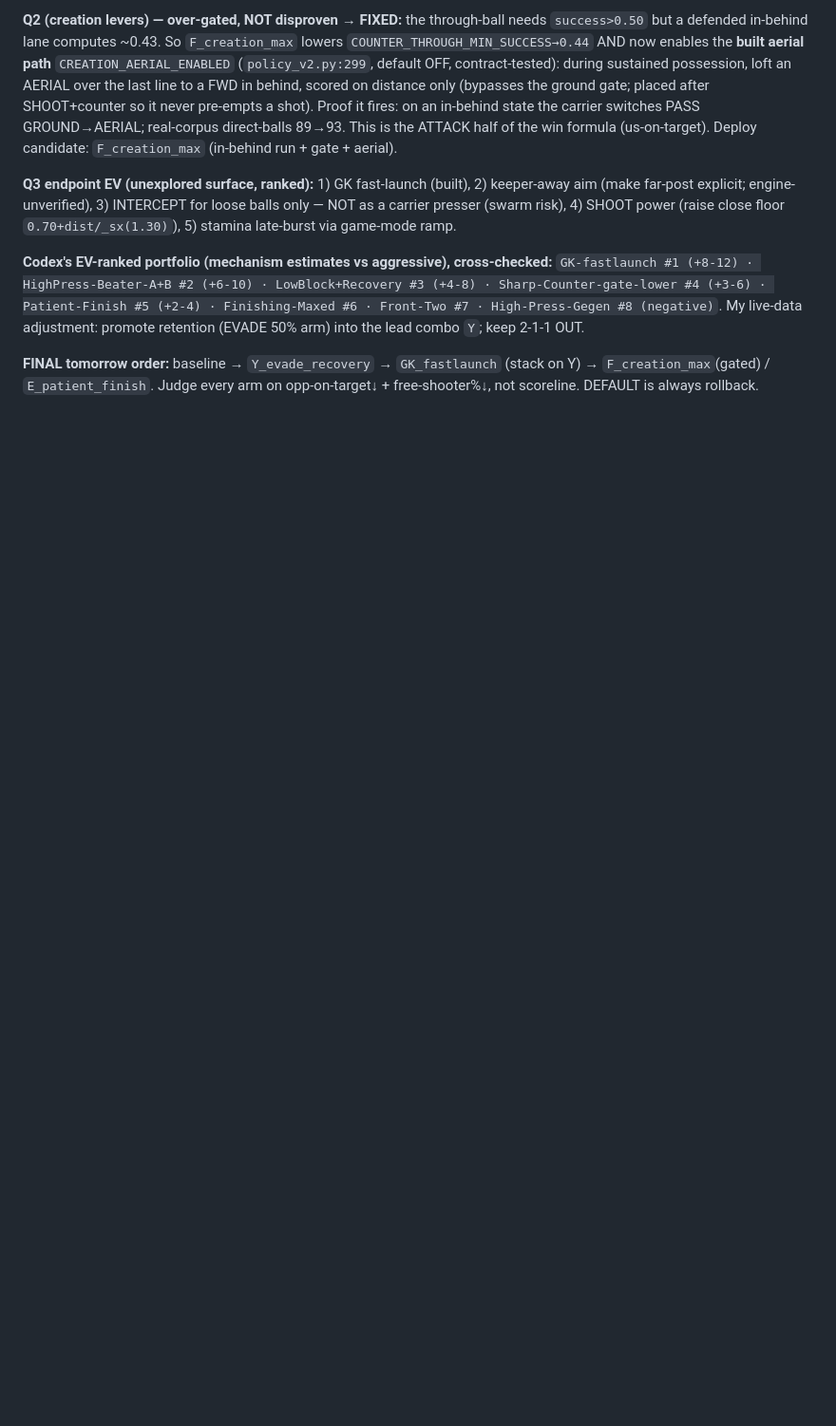
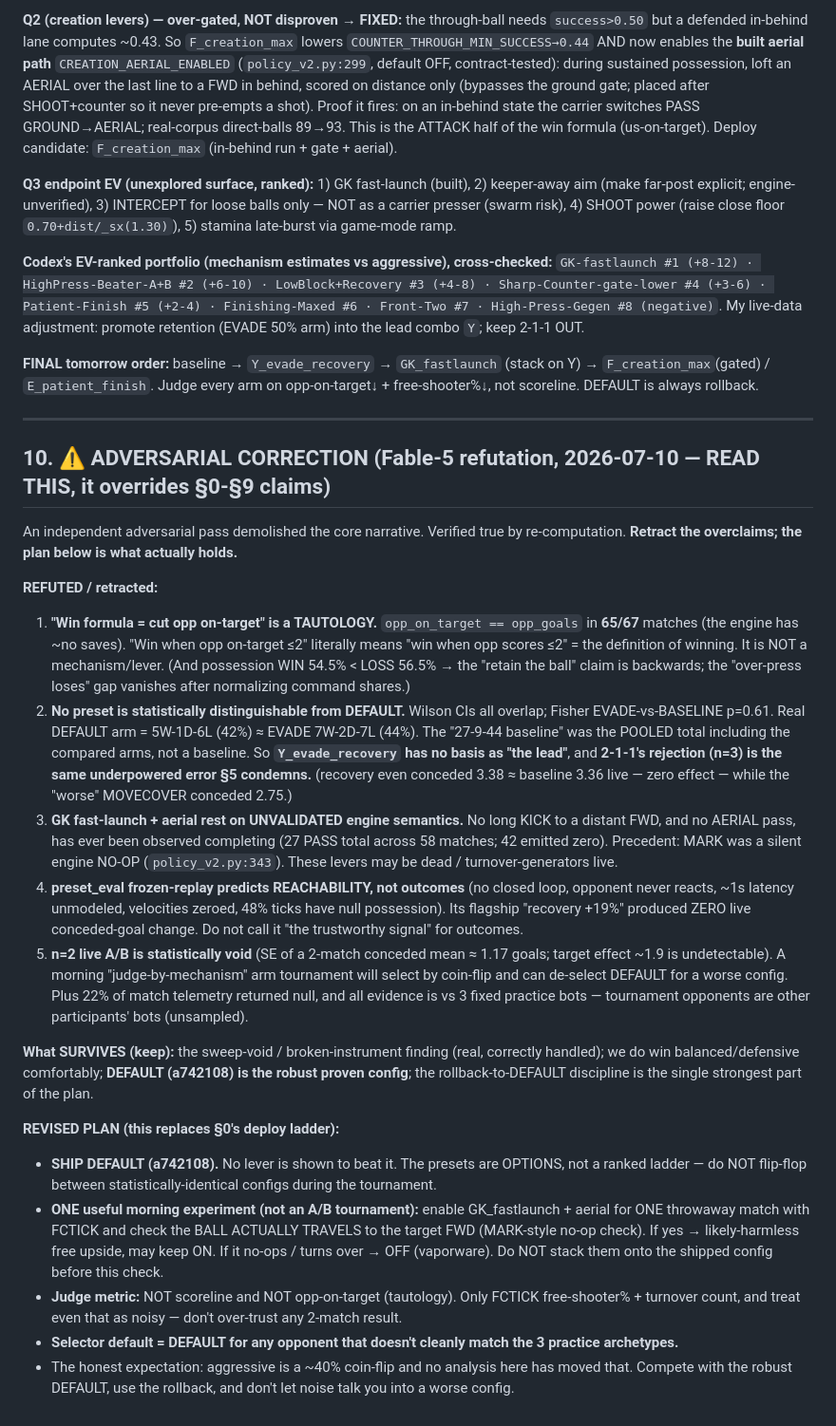
Before and after one commit to nexusailabs/shfoot, a Markdown page: champion/FIELD-PLAYBOOK-2026-07-10.md, the part around the change. Shown at 95% size. Drawn GitHub-style; blank space fills up the shorter version.

Commit message:
docs(champion): §10 adversarial correction — win-formula was a tautology; ship DEFAULT
Fable-5 adversarial pass (re-verified): opp_on_target==opp_goals in 65/67 = the
'cut opp on-target' lever is the scoreline, not a mechanism. No preset is
statistically distinguishable from DEFAULT (Fisher p=0.61); Y-lead + 2-1-1-reject
both underpowered. GK/aerial engine semantics unvalidated (MARK-no-op precedent).
Frozen replay = reachability not outcomes. n=2 A/B is void. Revised plan: ship
DEFAULT, smoke-test engine semantics once, don't flip-flop on noise.

Co-Authored-By: Claude Opus 4.8 (1M context) <noreply@anthropic.com>

```diff
--- a/champion/FIELD-PLAYBOOK-2026-07-10.md
+++ b/champion/FIELD-PLAYBOOK-2026-07-10.md
@@ -190,3 +190,48 @@ My live-data adjustment: promote retention (EVADE 50% arm) into the lead combo `
 
 **FINAL tomorrow order:** baseline → `Y_evade_recovery` → `GK_fastlaunch` (stack on Y) → `F_creation_max`(gated) /
 `E_patient_finish`. Judge every arm on opp-on-target↓ + free-shooter%↓, not scoreline. DEFAULT is always rollback.
+
+---
+
+## 10. ⚠️ ADVERSARIAL CORRECTION (Fable-5 refutation, 2026-07-10 — READ THIS, it overrides §0-§9 claims)
+
+An independent adversarial pass demolished the core narrative. Verified true by re-computation. **Retract the
+overclaims; the plan below is what actually holds.**
+
+**REFUTED / retracted:**
+1. **"Win formula = cut opp on-target" is a TAUTOLOGY.** `opp_on_target == opp_goals` in **65/67** matches (the
+   engine has ~no saves). "Win when opp on-target ≤2" literally means "win when opp scores ≤2" = the definition
+   of winning. It is NOT a mechanism/lever. (And possession WIN 54.5% < LOSS 56.5% → the "retain the ball"
+   claim is backwards; the "over-press loses" gap vanishes after normalizing command shares.)
+2. **No preset is statistically distinguishable from DEFAULT.** Wilson CIs all overlap; Fisher EVADE-vs-BASELINE
+   p=0.61. Real DEFAULT arm = 5W-1D-6L (42%) ≈ EVADE 7W-2D-7L (44%). The "27-9-44 baseline" was the POOLED
+   total including the compared arms, not a baseline. So **`Y_evade_recovery` has no basis as "the lead"**, and
+   **2-1-1's rejection (n=3) is the same underpowered error §5 condemns.** (recovery even conceded 3.38 ≈ baseline
+   3.36 live — zero effect — while the "worse" MOVECOVER conceded 2.75.)
+3. **GK fast-launch + aerial rest on UNVALIDATED engine semantics.** No long KICK to a distant FWD, and no
+   AERIAL pass, has ever been observed completing (27 PASS total across 58 matches; 42 emitted zero). Precedent:
+   MARK was a silent engine NO-OP (`policy_v2.py:343`). These levers may be dead / turnover-generators live.
+4. **preset_eval frozen-replay predicts REACHABILITY, not outcomes** (no closed loop, opponent never reacts,
+   ~1s latency unmodeled, velocities zeroed, 48% ticks have null possession). Its flagship "recovery +19%"
+   produced ZERO live conceded-goal change. Do not call it "the trustworthy signal" for outcomes.
+5. **n=2 live A/B is statistically void** (SE of a 2-match conceded mean ≈ 1.17 goals; target effect ~1.9 is
+   undetectable). A morning "judge-by-mechanism" arm tournament will select by coin-flip and can de-select
+   DEFAULT for a worse config. Plus 22% of match telemetry returned null, and all evidence is vs 3 fixed
+   practice bots — tournament opponents are other participants' bots (unsampled).
+
+**What SURVIVES (keep):** the sweep-void / broken-instrument finding (real, correctly handled); we do win
+balanced/defensive comfortably; **DEFAULT (a742108) is the robust proven config**; the rollback-to-DEFAULT
+discipline is the single strongest part of the plan.
+
+**REVISED PLAN (this replaces §0's deploy ladder):**
+- **SHIP DEFAULT (a742108).** No lever is shown to beat it. The presets are OPTIONS, not a ranked ladder — do
+  NOT flip-flop between statistically-identical configs during the tournament.
+- **ONE useful morning experiment (not an A/B tournament):** enable GK_fastlaunch + aerial for ONE throwaway
+  match with FCTICK and check the BALL ACTUALLY TRAVELS to the target FWD (MARK-style no-op check). If yes →
+  likely-harmless free upside, may keep ON. If it no-ops / turns over → OFF (vaporware). Do NOT stack them onto
+  the shipped config before this check.
+- **Judge metric:** NOT scoreline and NOT opp-on-target (tautology). Only FCTICK free-shooter% + turnover count,
+  and treat even that as noisy — don't over-trust any 2-match result.
+- **Selector default = DEFAULT for any opponent that doesn't cleanly match the 3 practice archetypes.**
+- The honest expectation: aggressive is a ~40% coin-flip and no analysis here has moved that. Compete with the
+  robust DEFAULT, use the rollback, and don't let noise talk you into a worse config.
```
